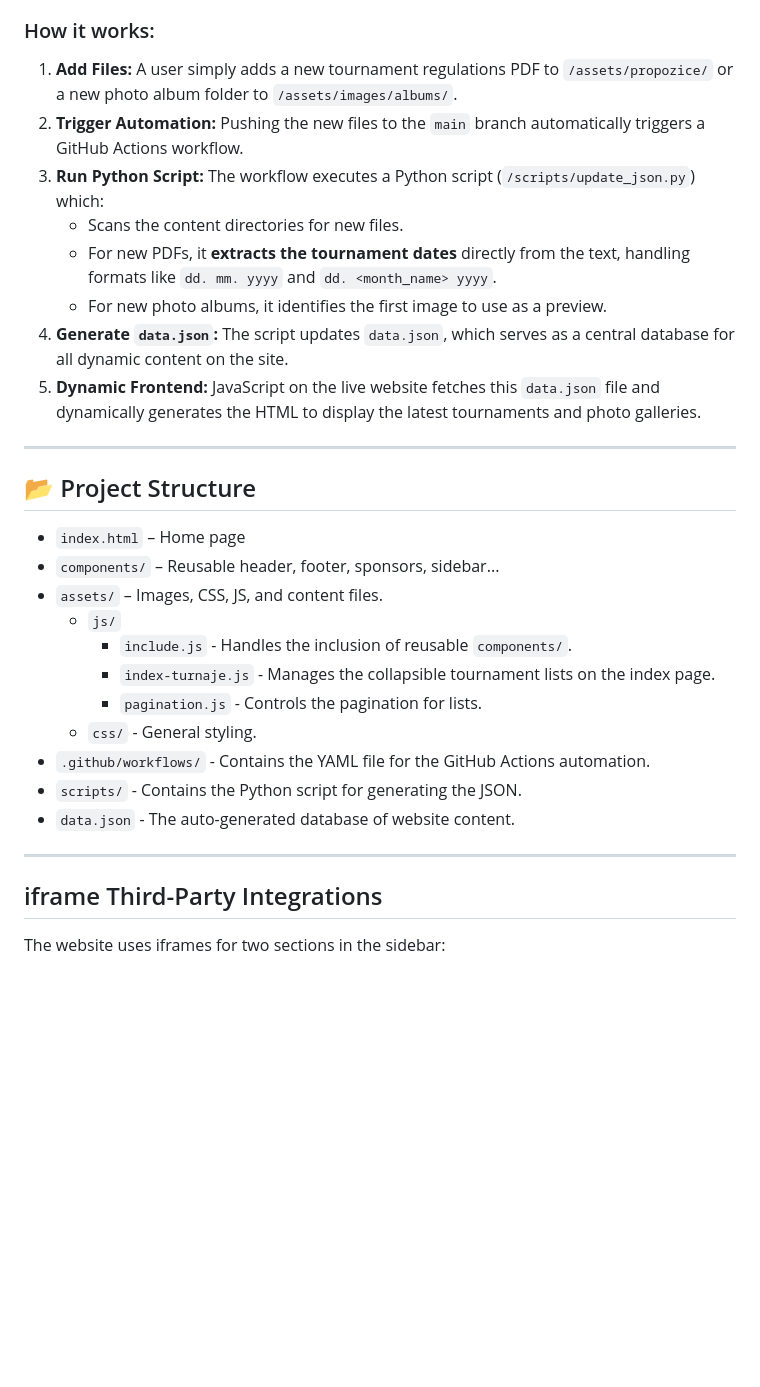
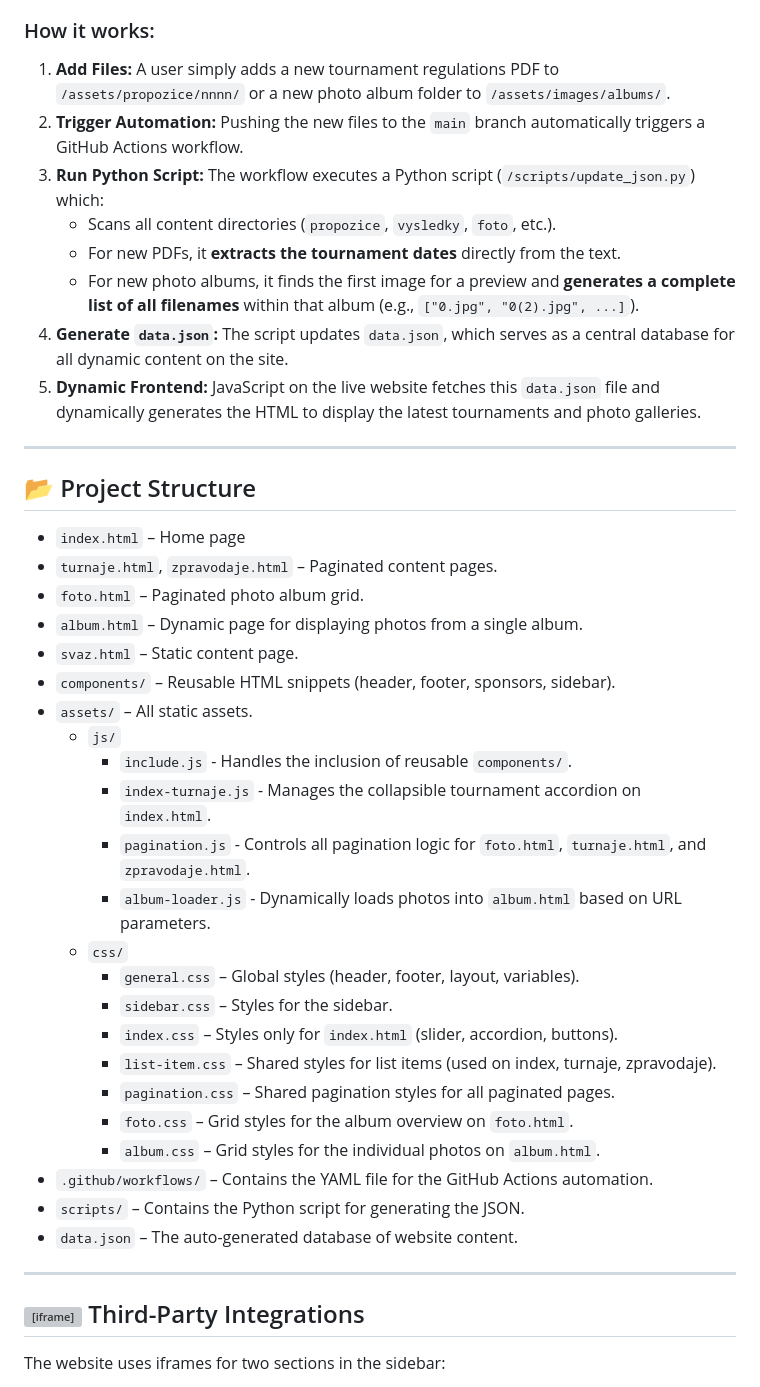
Before and after one commit to xkolek1/ostravskypinec, a Markdown page: README.md, the part around one of its changes. GitHub-like rendering; blank space fills up the shorter version; grey boxes are pictures that could not be loaded.

Commit message:
Refine README with project details and automation updates
Updated README.md to clarify project structure and automation details.

```diff
--- a/README.md
+++ b/README.md
@@ -9,12 +9,12 @@ This project is a complete remake of the official website for the Ostrava City T
 The core of this project is an automated content pipeline using **GitHub Actions**. Instead of manually editing HTML, this system automatically updates the website's content when new files are added to the repository.
 
 ### How it works:
-1.  **Add Files:** A user simply adds a new tournament regulations PDF to `/assets/propozice/` or a new photo album folder to `/assets/images/albums/`.
+1.  **Add Files:** A user simply adds a new tournament regulations PDF to `/assets/propozice/nnnn/` or a new photo album folder to `/assets/images/albums/`.
 2.  **Trigger Automation:** Pushing the new files to the `main` branch automatically triggers a GitHub Actions workflow.
 3.  **Run Python Script:** The workflow executes a Python script (`/scripts/update_json.py`) which:
-    * Scans the content directories for new files.
-    * For new PDFs, it **extracts the tournament dates** directly from the text, handling formats like `dd. mm. yyyy` and `dd. <month_name> yyyy`.
-    * For new photo albums, it identifies the first image to use as a preview.
+    * Scans all content directories (`propozice`, `vysledky`, `foto`, etc.).
+    * For new PDFs, it **extracts the tournament dates** directly from the text.
+    * For new photo albums, it finds the first image for a preview and **generates a complete list of all filenames** within that album (e.g., `["0.jpg", "0(2).jpg", ...]`).
 4.  **Generate `data.json`:** The script updates `data.json`, which serves as a central database for all dynamic content on the site.
 5.  **Dynamic Frontend:** JavaScript on the live website fetches this `data.json` file and dynamically generates the HTML to display the latest tournaments and photo galleries.
 
@@ -23,20 +23,32 @@ The core of this project is an automated content pipeline using **GitHub Actions
 ## 📂 Project Structure
 
 -   `index.html` – Home page
--   `components/` – Reusable header, footer, sponsors, sidebar...
--   `assets/` – Images, CSS, JS, and content files.
+-   `turnaje.html`, `zpravodaje.html` – Paginated content pages.
+-   `foto.html` – Paginated photo album grid.
+-   `album.html` – Dynamic page for displaying photos from a single album.
+-   `svaz.html` – Static content page.
+-   `components/` – Reusable HTML snippets (header, footer, sponsors, sidebar).
+-   `assets/` – All static assets.
     -   `js/`
         -   `include.js` - Handles the inclusion of reusable `components/`.
-        -   `index-turnaje.js` - Manages the collapsible tournament lists on the index page.
-        -   `pagination.js` - Controls the pagination for lists.
-    -   `css/` - General styling.
--   `.github/workflows/` - Contains the YAML file for the GitHub Actions automation.
--   `scripts/` - Contains the Python script for generating the JSON.
--   `data.json` - The auto-generated database of website content.
+        -   `index-turnaje.js` - Manages the collapsible tournament accordion on `index.html`.
+        -   `pagination.js` - Controls all pagination logic for `foto.html`, `turnaje.html`, and `zpravodaje.html`.
+        -   `album-loader.js` - Dynamically loads photos into `album.html` based on URL parameters.
+    -   `css/`
+        -   `general.css` – Global styles (header, footer, layout, variables).
+        -   `sidebar.css` – Styles for the sidebar.
+        -   `index.css` – Styles only for `index.html` (slider, accordion, buttons).
+        -   `list-item.css` – Shared styles for list items (used on index, turnaje, zpravodaje).
+        -   `pagination.css` – Shared pagination styles for all paginated pages.
+        -   `foto.css` – Grid styles for the album overview on `foto.html`.
+        -   `album.css` – Grid styles for the individual photos on `album.html`.
+-   `.github/workflows/` – Contains the YAML file for the GitHub Actions automation.
+-   `scripts/` – Contains the Python script for generating the JSON.
+-   `data.json` – The auto-generated database of website content.
 
 ---
 
-## iframe Third-Party Integrations
+## <iframe> Third-Party Integrations
 
 The website uses iframes for two sections in the sidebar:
 -   **"Nejbližší akce" (Upcoming Events):** An embedded Google Calendar. Events need to be added there.
```
Also changed, not shown: other parts of README.md (+20 -11 lines).
